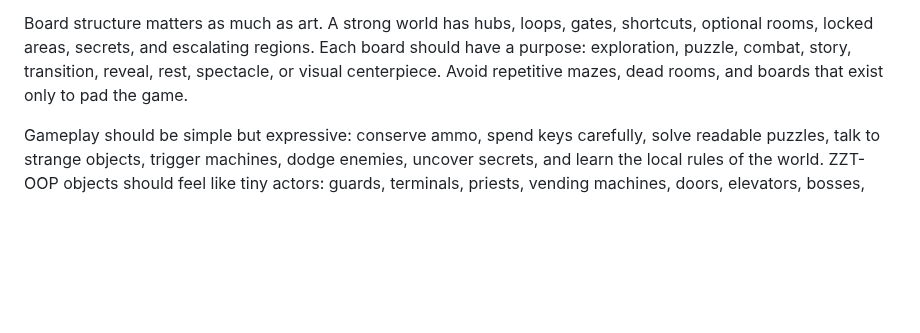
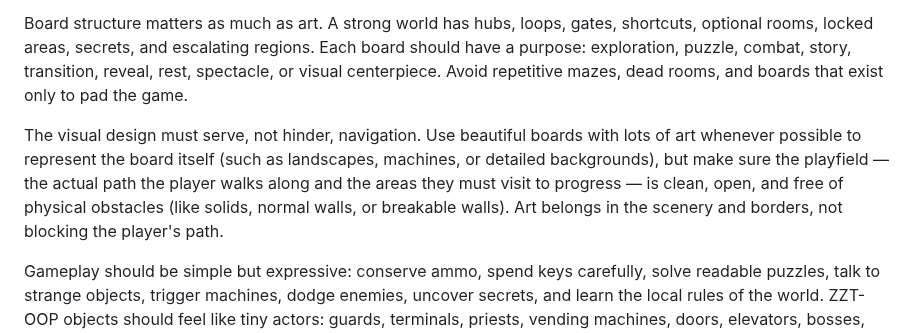
Before and after one commit to shotintoeternity/zztmmo, a Markdown page: engine/promptkit_assets/STYLE.md, the part around the change. Drawn GitHub-style; blank space fills up the shorter version.

Commit message:
M12.4b: add rule that player path must remain free of decorative obstacles

```diff
--- a/engine/promptkit_assets/STYLE.md
+++ b/engine/promptkit_assets/STYLE.md
@@ -178,6 +178,14 @@ board should have a purpose: exploration, puzzle, combat, story, transition,
 reveal, rest, spectacle, or visual centerpiece. Avoid repetitive mazes, dead
 rooms, and boards that exist only to pad the game.
 
+The visual design must serve, not hinder, navigation. Use beautiful boards
+with lots of art whenever possible to represent the board itself (such as
+landscapes, machines, or detailed backgrounds), but make sure the playfield —
+the actual path the player walks along and the areas they must visit to progress —
+is clean, open, and free of physical obstacles (like solids, normal walls, or
+breakable walls). Art belongs in the scenery and borders, not blocking the
+player's path.
+
 Gameplay should be simple but expressive: conserve ammo, spend keys carefully,
 solve readable puzzles, talk to strange objects, trigger machines, dodge
 enemies, uncover secrets, and learn the local rules of the world. ZZT-OOP
```
Also changed, not shown: llmworld/STYLE.md (+8 -0 lines).
